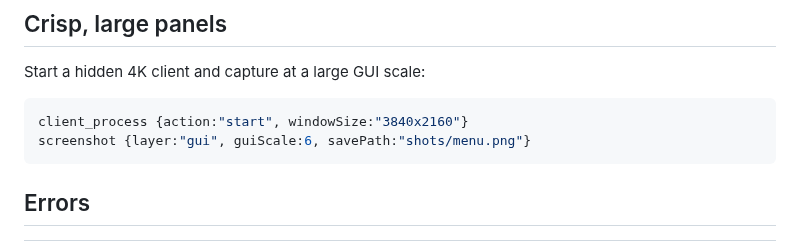
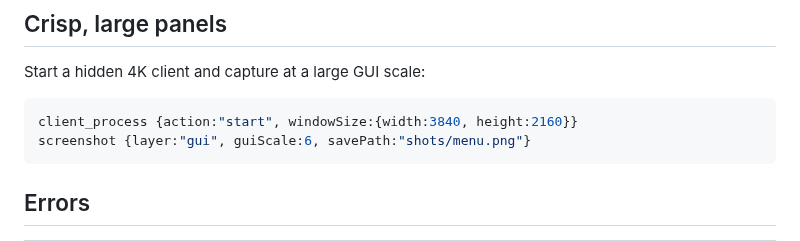
Before and after one commit to UXPLIMA/craftwire, a Markdown page: docs/gui-capture.md, the part around the change. Rendered like a GitHub page.

````diff
--- a/docs/gui-capture.md
+++ b/docs/gui-capture.md
@@ -58,7 +58,7 @@ works.
 Start a hidden 4K client and capture at a large GUI scale:
 
 ```jsonc
-client_process {action:"start", windowSize:"3840x2160"}
+client_process {action:"start", windowSize:{width:3840, height:2160}}
 screenshot {layer:"gui", guiScale:6, savePath:"shots/menu.png"}
 ```
 
````
Also changed, not shown: README.md (+11 -0 lines), docs/acceptance/gui-capture.md (added, +55 -0 lines), docs/video.md (+2 -0 lines), docs/images/gui-capture.jpg (added), 1 other file.
